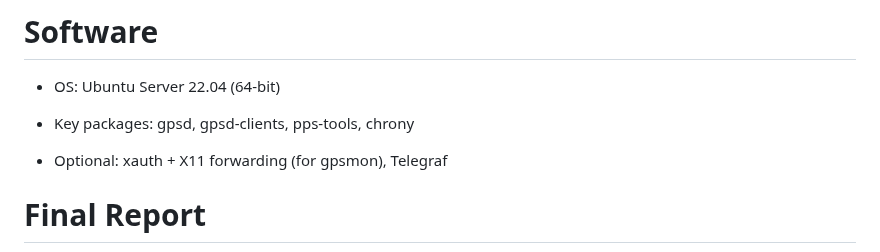
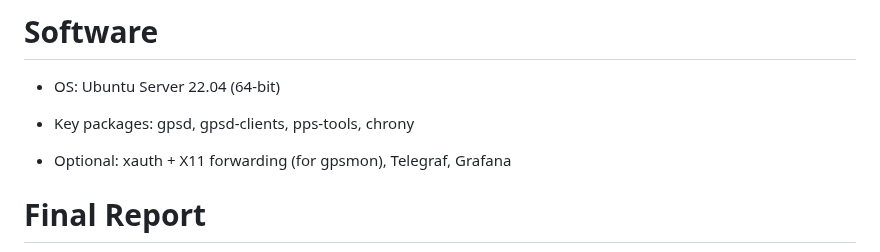
Before and after one commit to gavieeen/precision-time-server, a Markdown page: README.md, the part around the change. GitHub-like rendering.

Commit message:
updated readme software

```diff
--- a/README.md
+++ b/README.md
@@ -117,7 +117,7 @@ Hi, I'm Aryan Sapre, a Computer Science and Statistics major at the University o
 
 - Key packages: gpsd, gpsd-clients, pps-tools, chrony
 
-- Optional: xauth + X11 forwarding (for gpsmon), Telegraf
+- Optional: xauth + X11 forwarding (for gpsmon), Telegraf, Grafana
 
 # Final Report
 
```
